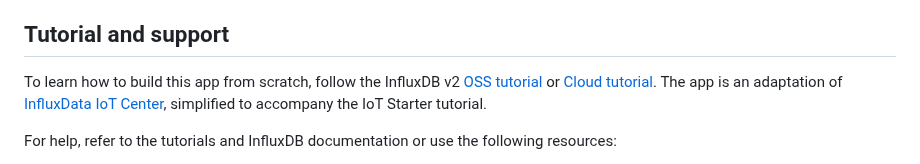
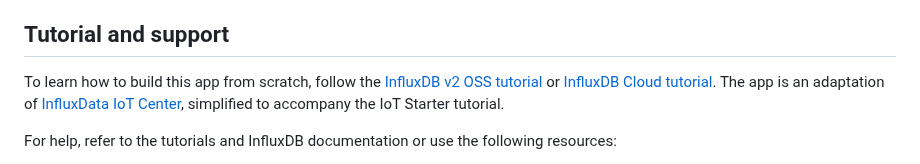
Before and after one commit to influxdata/iot-api-python, a Markdown page: README.md, the part around the change. Drawn GitHub-style.

Commit message:
Update README.md
Co-authored-by: Scott Anderson <sanderson@users.noreply.github.com>

```diff
--- a/README.md
+++ b/README.md
@@ -15,7 +15,7 @@ This application demonstrates how you can use InfluxDB client libraries to do th
 
 ## Tutorial and support
 
-To learn how to build this app from scratch, follow the InfluxDB v2 [OSS tutorial](https://docs.influxdata.com/influxdb/v2/api-guide/tutorials/python/) or [Cloud tutorial](https://docs.influxdata.com/influxdb/cloud/api-guide/tutorials/python/).
+To learn how to build this app from scratch, follow the [InfluxDB v2 OSS tutorial](https://docs.influxdata.com/influxdb/v2/api-guide/tutorials/python/) or [InfluxDB Cloud tutorial](https://docs.influxdata.com/influxdb/cloud/api-guide/tutorials/python/).
 The app is an adaptation of [InfluxData IoT Center](https://github.com/bonitoo-io/iot-center-v2), simplified to accompany the IoT Starter tutorial.
 
 For help, refer to the tutorials and InfluxDB documentation or use the following resources:
```
